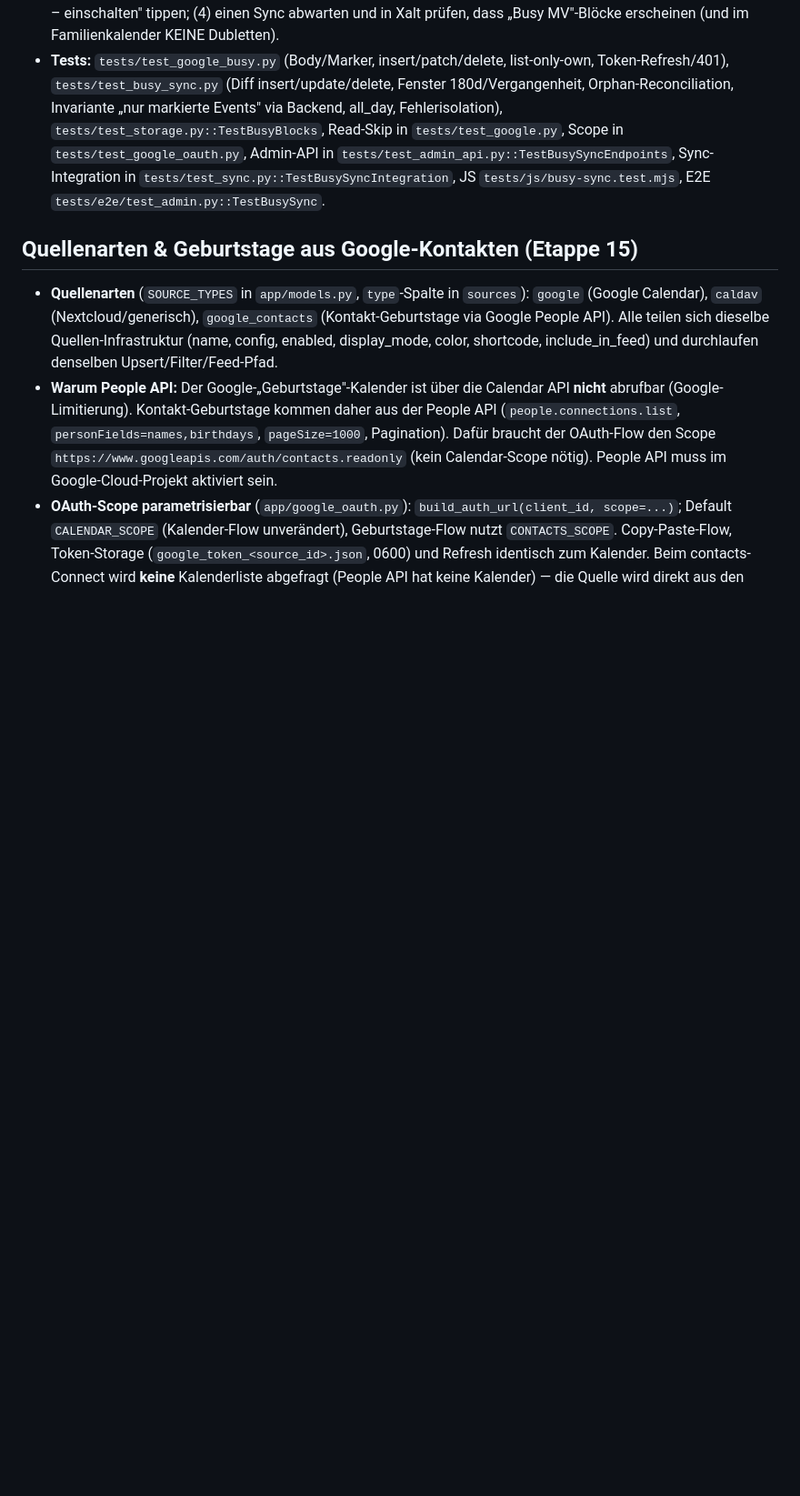
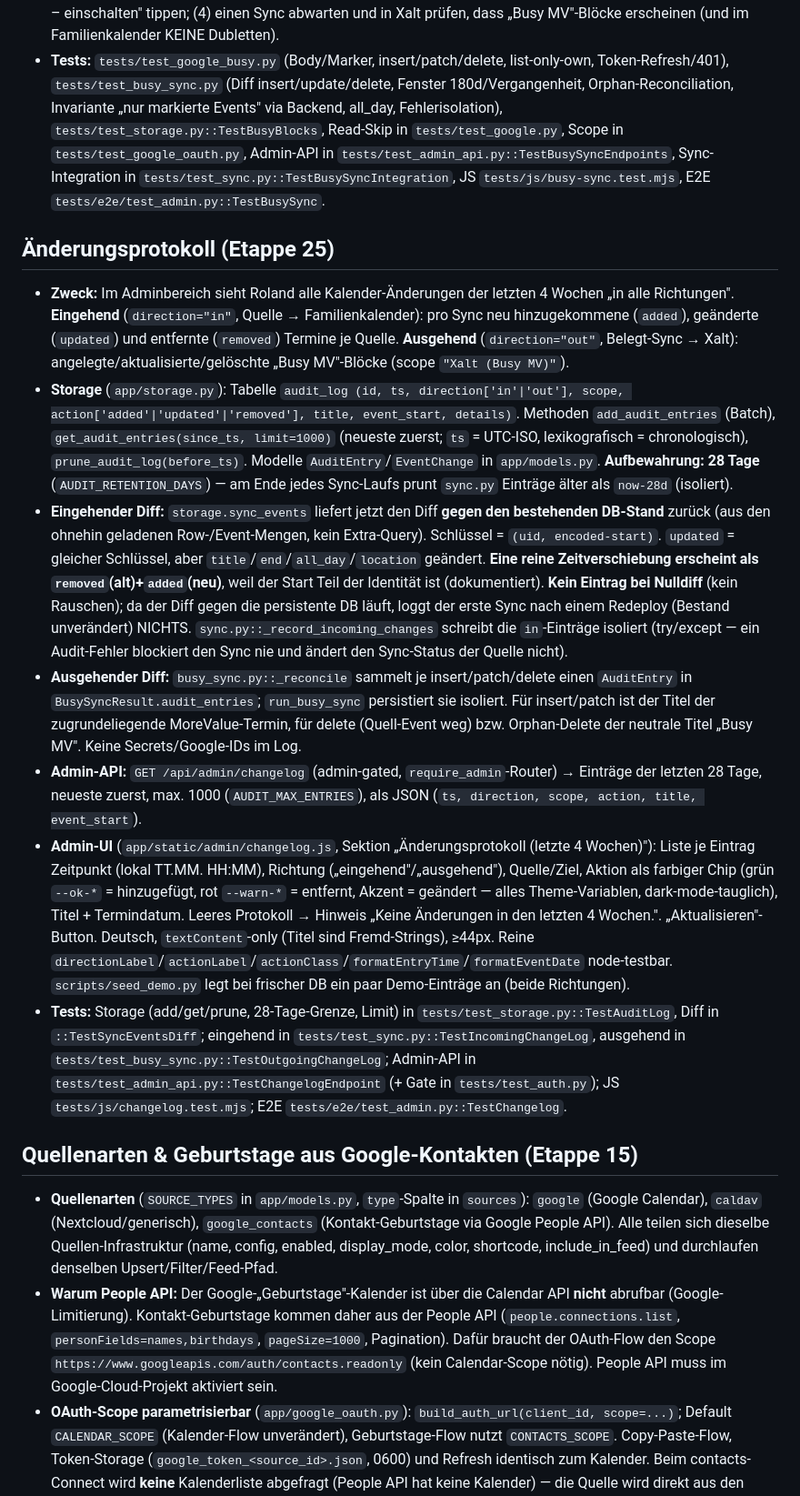
Before and after one commit to roland1910/Familienkalender, a Markdown page: CLAUDE.md, the part around the change. Shown at 91% size. GitHub-like rendering; blank space fills up the shorter version.

Commit message:
Doku: Abschnitt Änderungsprotokoll in CLAUDE.md (Etappe 25)
Was geloggt wird (in/out), 28-Tage-Aufbewahrung, Diff gegen DB-Stand,
Zeitverschiebung = removed+added, Storage/API/UI, Tests.

Co-Authored-By: Claude Opus 4.8 <noreply@anthropic.com>

```diff
--- a/CLAUDE.md
+++ b/CLAUDE.md
@@ -102,6 +102,16 @@ Aggregierter Familienkalender als lokales Home-Assistant-Add-on. Zeigt die Kalen
 - **Was Roland zum Aktivieren tun muss:** (1) im Google-Cloud-Projekt ggf. den `calendar.events`-Scope/die App freigeben (Workspace-Admin); (2) in „Belegt-Sync" die Schreib-Verbindung mit dem **Xalt-Konto** herstellen; (3) die Quelle „Roland MV" ankreuzen, auf „Auswahl speichern" klicken und danach auf den Button „Belegt-Sync ist AUS – einschalten" tippen; (4) einen Sync abwarten und in Xalt prüfen, dass „Busy MV"-Blöcke erscheinen (und im Familienkalender KEINE Dubletten).
 - **Tests:** `tests/test_google_busy.py` (Body/Marker, insert/patch/delete, list-only-own, Token-Refresh/401), `tests/test_busy_sync.py` (Diff insert/update/delete, Fenster 180d/Vergangenheit, Orphan-Reconciliation, Invariante „nur markierte Events" via Backend, all_day, Fehlerisolation), `tests/test_storage.py::TestBusyBlocks`, Read-Skip in `tests/test_google.py`, Scope in `tests/test_google_oauth.py`, Admin-API in `tests/test_admin_api.py::TestBusySyncEndpoints`, Sync-Integration in `tests/test_sync.py::TestBusySyncIntegration`, JS `tests/js/busy-sync.test.mjs`, E2E `tests/e2e/test_admin.py::TestBusySync`.
 
+## Änderungsprotokoll (Etappe 25)
+
+- **Zweck:** Im Adminbereich sieht Roland alle Kalender-Änderungen der letzten 4 Wochen „in alle Richtungen". **Eingehend** (`direction="in"`, Quelle → Familienkalender): pro Sync neu hinzugekommene (`added`), geänderte (`updated`) und entfernte (`removed`) Termine je Quelle. **Ausgehend** (`direction="out"`, Belegt-Sync → Xalt): angelegte/aktualisierte/gelöschte „Busy MV"-Blöcke (scope `"Xalt (Busy MV)"`).
+- **Storage** (`app/storage.py`): Tabelle `audit_log (id, ts, direction['in'|'out'], scope, action['added'|'updated'|'removed'], title, event_start, details)`. Methoden `add_audit_entries` (Batch), `get_audit_entries(since_ts, limit=1000)` (neueste zuerst; `ts` = UTC-ISO, lexikografisch = chronologisch), `prune_audit_log(before_ts)`. Modelle `AuditEntry`/`EventChange` in `app/models.py`. **Aufbewahrung: 28 Tage** (`AUDIT_RETENTION_DAYS`) — am Ende jedes Sync-Laufs prunt `sync.py` Einträge älter als `now-28d` (isoliert).
+- **Eingehender Diff:** `storage.sync_events` liefert jetzt den Diff **gegen den bestehenden DB-Stand** zurück (aus den ohnehin geladenen Row-/Event-Mengen, kein Extra-Query). Schlüssel = `(uid, encoded-start)`. `updated` = gleicher Schlüssel, aber `title`/`end`/`all_day`/`location` geändert. **Eine reine Zeitverschiebung erscheint als `removed`(alt)+`added`(neu)**, weil der Start Teil der Identität ist (dokumentiert). **Kein Eintrag bei Nulldiff** (kein Rauschen); da der Diff gegen die persistente DB läuft, loggt der erste Sync nach einem Redeploy (Bestand unverändert) NICHTS. `sync.py::_record_incoming_changes` schreibt die `in`-Einträge isoliert (try/except — ein Audit-Fehler blockiert den Sync nie und ändert den Sync-Status der Quelle nicht).
+- **Ausgehender Diff:** `busy_sync.py::_reconcile` sammelt je insert/patch/delete einen `AuditEntry` in `BusySyncResult.audit_entries`; `run_busy_sync` persistiert sie isoliert. Für insert/patch ist der Titel der zugrundeliegende MoreValue-Termin, für delete (Quell-Event weg) bzw. Orphan-Delete der neutrale Titel „Busy MV". Keine Secrets/Google-IDs im Log.
+- **Admin-API:** `GET /api/admin/changelog` (admin-gated, `require_admin`-Router) → Einträge der letzten 28 Tage, neueste zuerst, max. 1000 (`AUDIT_MAX_ENTRIES`), als JSON (`ts, direction, scope, action, title, event_start`).
+- **Admin-UI** (`app/static/admin/changelog.js`, Sektion „Änderungsprotokoll (letzte 4 Wochen)"): Liste je Eintrag Zeitpunkt (lokal TT.MM. HH:MM), Richtung („eingehend"/„ausgehend"), Quelle/Ziel, Aktion als farbiger Chip (grün `--ok-*` = hinzugefügt, rot `--warn-*` = entfernt, Akzent = geändert — alles Theme-Variablen, dark-mode-tauglich), Titel + Termindatum. Leeres Protokoll → Hinweis „Keine Änderungen in den letzten 4 Wochen.". „Aktualisieren"-Button. Deutsch, `textContent`-only (Titel sind Fremd-Strings), ≥44px. Reine `directionLabel`/`actionLabel`/`actionClass`/`formatEntryTime`/`formatEventDate` node-testbar. `scripts/seed_demo.py` legt bei frischer DB ein paar Demo-Einträge an (beide Richtungen).
+- **Tests:** Storage (add/get/prune, 28-Tage-Grenze, Limit) in `tests/test_storage.py::TestAuditLog`, Diff in `::TestSyncEventsDiff`; eingehend in `tests/test_sync.py::TestIncomingChangeLog`, ausgehend in `tests/test_busy_sync.py::TestOutgoingChangeLog`; Admin-API in `tests/test_admin_api.py::TestChangelogEndpoint` (+ Gate in `tests/test_auth.py`); JS `tests/js/changelog.test.mjs`; E2E `tests/e2e/test_admin.py::TestChangelog`.
+
 ## Quellenarten & Geburtstage aus Google-Kontakten (Etappe 15)
 
 - **Quellenarten** (`SOURCE_TYPES` in `app/models.py`, `type`-Spalte in `sources`): `google` (Google Calendar), `caldav` (Nextcloud/generisch), `google_contacts` (Kontakt-Geburtstage via Google People API). Alle teilen sich dieselbe Quellen-Infrastruktur (name, config, enabled, display_mode, color, shortcode, include_in_feed) und durchlaufen denselben Upsert/Filter/Feed-Pfad.
```
